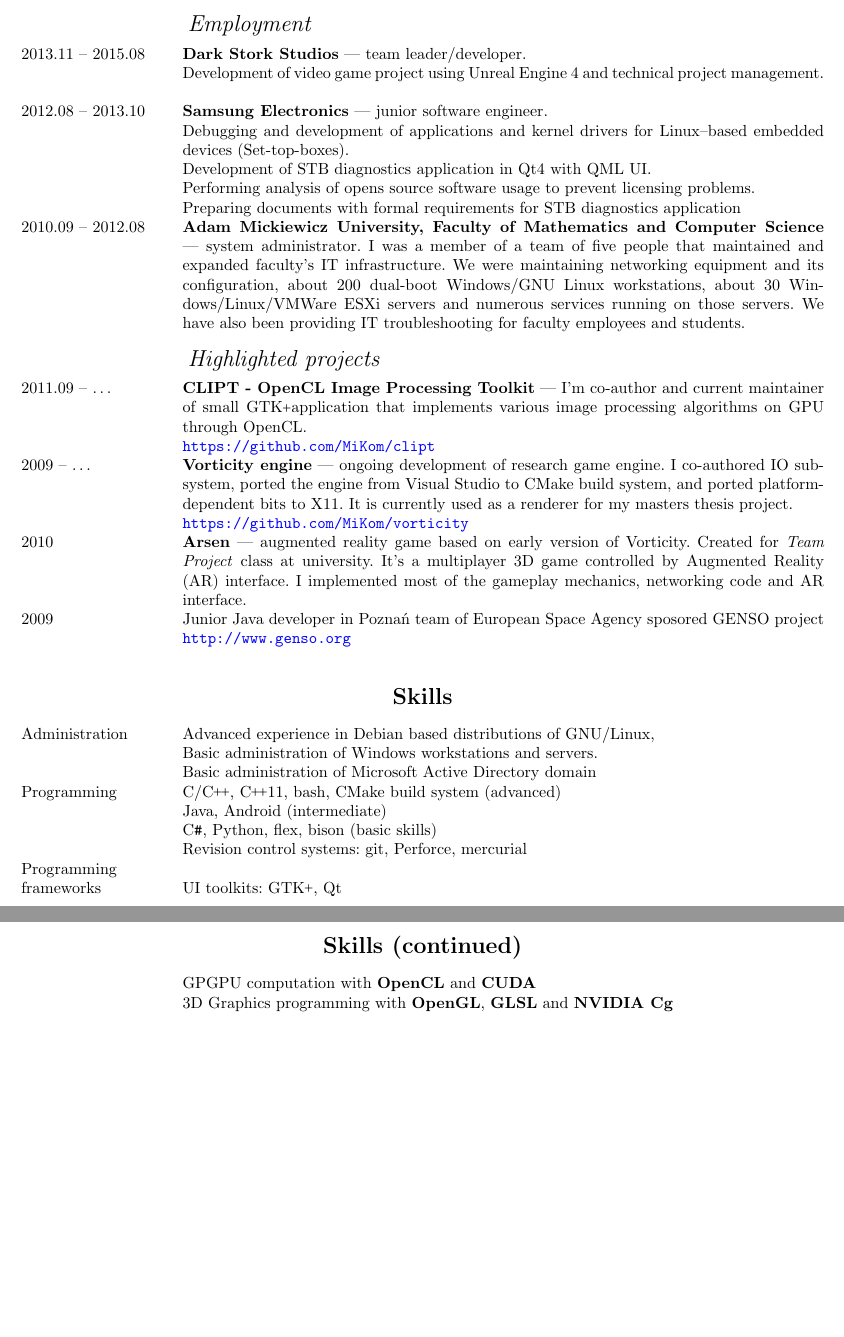
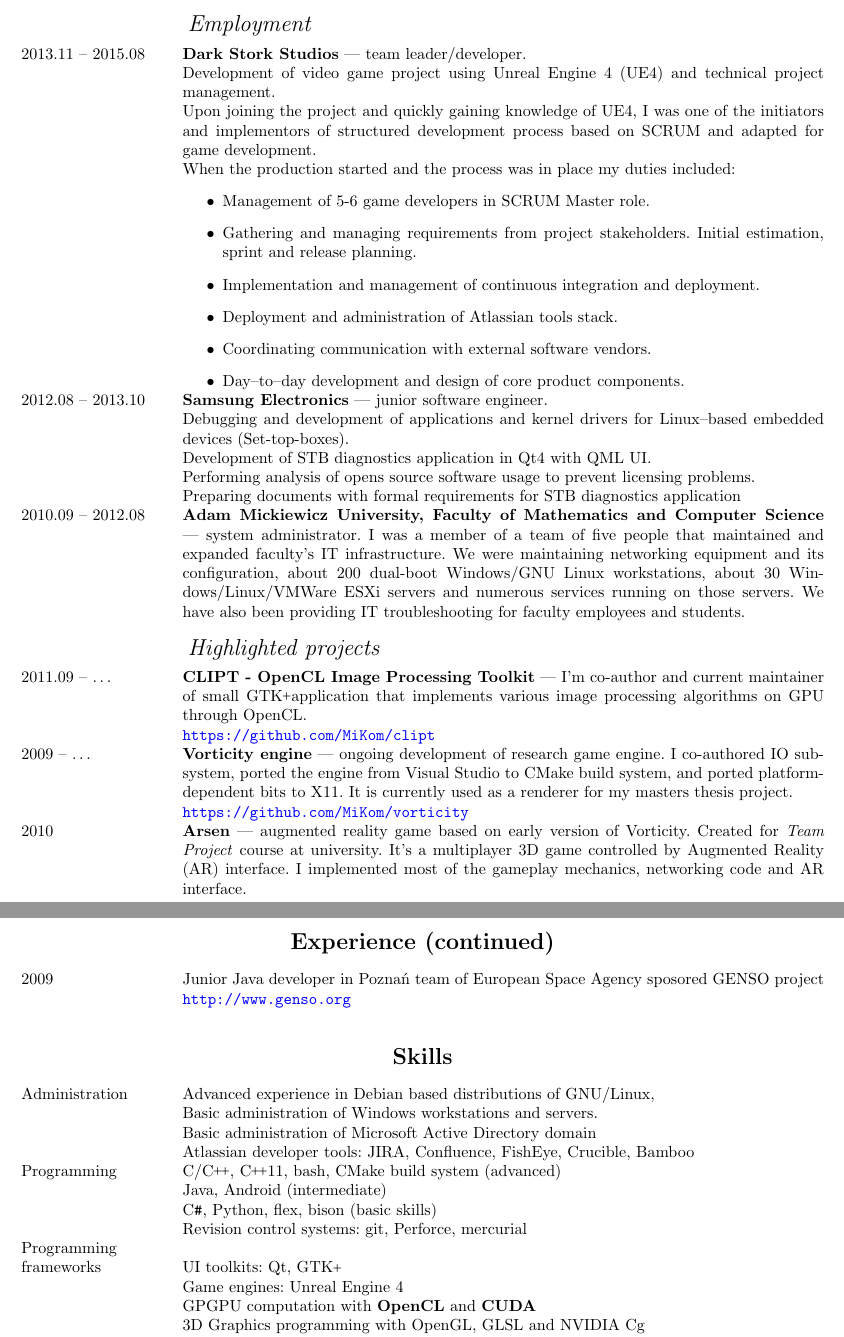
Before and after one commit to MiKom/resume, a LaTeX CV (cv.tex, which reads experience.tex, skills.tex): two parts of pages 1 and 2 of 2 before the commit and two parts of pages 1 and 2 of 3 after it, joined at a grey line, cut so that both start at the same text, the shorter picture padded with empty space. Compiled offline with pdfLaTeX.

Commit message:
Added more info about DSS. Minor style fixes

```diff
--- a/experience.tex
+++ b/experience.tex
@@ -4,11 +4,40 @@
 \entry*[2013.11 -- 2015.08]
 	\inEnglish{\textbf{Dark Stork Studios} --- team leader/developer.
 
-	Development of video game project using Unreal Engine 4 and technical project management.
+	Development of video game project using Unreal Engine 4 (UE4) and technical project management.
+
+	Upon joining the project and quickly gaining knowledge of UE4, I was one of the initiators
+	and implementors of structured development process based on SCRUM and adapted for game development.
+
+	When the production started and the process was in place my duties included:
+	\begin{itemize}
+		\item Management of 5-6 game developers in SCRUM Master role.
+		\item Gathering and managing requirements from project stakeholders. Initial estimation,
+		sprint and release planning.
+		\item Implementation and management of continuous integration and deployment.
+		\item Deployment and administration of Atlassian tools stack.
+		\item Coordinating communication with external software vendors.
+		\item Day--to--day development and design of core product components.
+	\end{itemize}
 	}
 	\inPolish{\textbf{Dark Stork Studios} --- team leader/developer.
 
-	Programowanie gry komputerowej na silniku Unreal Engine 4 i techniczne zarządzanie projektem.
+	Programowanie gry komputerowej na silniku Unreal Engine 4 (UE4) i techniczne zarządzanie projektem.
+
+	Po dołączeniu do projektu szybkim zdobyciu wiedy na temat UE4 byłem jednym z inicjatorów wykonaców
+	wdrożenia ustrukturyzowanego procesu wytwarzania produktu przy użyciu metodologii SCRUM dostosowanej
+	do branży gier komputerowych.
+
+	W trakcie finalnej produkcji, do moich obowiązków należały:
+	\begin{itemize}
+		\item Zarządzanie grupą 5-6 programistów gry w roli SCRUM Mastera.
+		\item Zbieranie i zarządzanie wymaganiami od interesariuszy projektu. Wstępna ocena nakładu
+		pracy, planowanie wydań i sprintów.
+		\item Wdrożenie i zarządzanie systemami ciągłej integracji i wdrażani.
+		\item Wdrożenie i administracja zestawem narzędzi deweloperskich firmy Atlassian.
+		\item Koordynowanie współpracy z zewnętrznymi dostawcami technologii.
+		\item Codzienny rozwój i projektowanie kluczowych komponentów produktu.
+	\end{itemize}
 	}
 \entry*[2012.08 -- 2013.10]
 	\inEnglish{\textbf{Samsung Electronics} --- junior software engineer.
@@ -69,7 +98,7 @@
 	\entry* \url{https://github.com/MiKom/vorticity}
 \entry*[2010]
 	\inEnglish{\textbf{Arsen} --- augmented reality game based on early version
-	of Vorticity. Created for \emph{Team Project} class at university. It's a multiplayer
+	of Vorticity. Created for \emph{Team Project} course at university. It's a multiplayer
 	3D game controlled by Augmented Reality (AR) interface. I implemented most of
 	the gameplay mechanics, networking code and AR interface.}
 	\inPolish{\textbf{Arsen} --- gra komputerowa z wykorzystaniem rzeczywistości
--- a/skills.tex
+++ b/skills.tex
@@ -9,6 +9,9 @@
 \entry*
 	\inEnglish{Basic administration of Microsoft Active Directory domain}
 	\inPolish{Podstawowa administracja domeną Active Directory}
+\entry*
+	\inEnglish{Atlassian developer tools: JIRA, Confluence, FishEye, Crucible, Bamboo}
+	\inPolish{Narzędzia developerskie Atlassian: JIRA, Confluence, FishEye, Crucible, Bamboo}
 \entry*[\inEnglish{Programming}\inPolish{Programowanie}]
 	C/\CC, \CC11, bash, \inEnglish{CMake build system}\inPolish{system budowania CMake}
 	\inEnglish{(advanced)}\inPolish{(zaawansowane)}
@@ -22,14 +25,17 @@
 	\inEnglish{Revision control systems: git, Perforce, mercurial}
 	\inPolish{Systemy kontroli wersji: git, Perforce, mercurial}
 \entry*[\inEnglish{Programming\\frameworks}\inPolish{Biblioteki\\i frameworki}]
-	\inEnglish{UI toolkits: \GTK, Qt}
-	\inPolish{Biblioteki GUI: \GTK, Qt}
+	\inEnglish{UI toolkits: Qt, \GTK}
+	\inPolish{Biblioteki GUI: Qt, \GTK}
+
+	\inEnglish{Game engines: Unreal Engine 4}
+	\inPolish{Silniki gier: Unreal Engine 4}
 \entry*
 	\inEnglish{GPGPU computation with \textbf{OpenCL} and \textbf{CUDA}}
 	\inPolish{Programowanie kart graficznych przy użyciu \textbf{OpenCL} i \textbf{CUDA}}
 \entry*
-	\inEnglish{3D Graphics programming with \textbf{OpenGL}, \textbf{GLSL} and \textbf{NVIDIA Cg}}
-	\inPolish{Programowanie grafiki 3D w \textbf{OpenGL}, \textbf{GLSL} i \textbf{NVIDIA Cg}}
+	\inEnglish{3D Graphics programming with OpenGL, GLSL and NVIDIA Cg}
+	\inPolish{Programowanie grafiki 3D w OpenGL, GLSL and NVIDIA Cg}
 \entry*[\inEnglish{Database\\ administration}\inPolish{Administracja\\bazami danych}]
 	DB2, MSSQL, MySQL \inEnglish{and}\inPolish{i} PostgreSQL
 \end{rubric}
```
